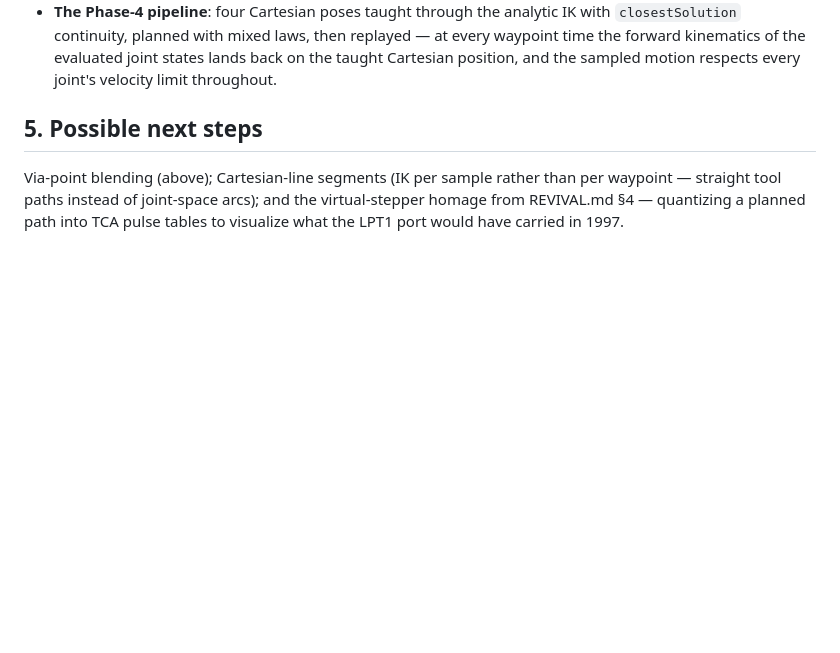
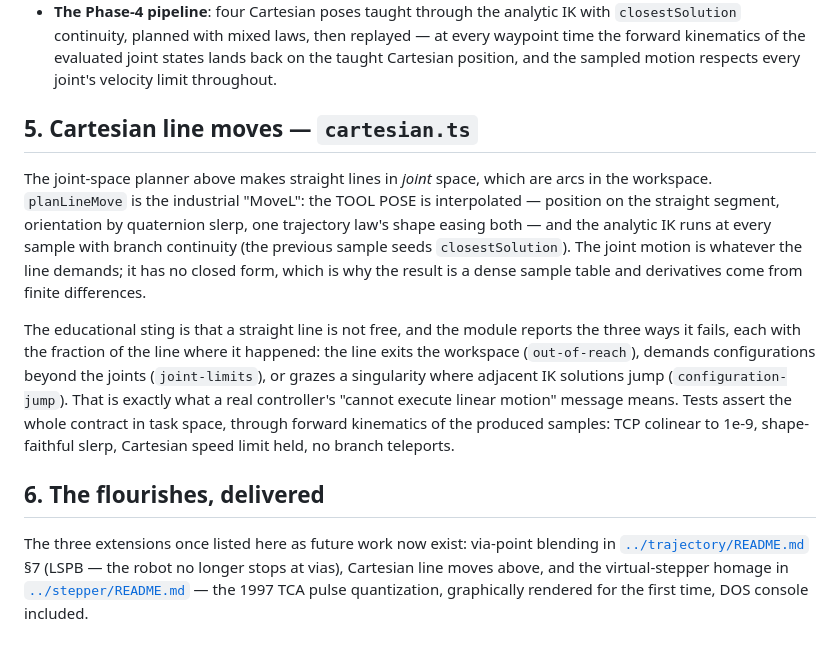
Before and after one commit to jkulcsar/retraject, a Markdown page: src/planner/README.md, the part around the change. Rendered like a GitHub page; blank space fills up the shorter version.

```diff
--- a/src/planner/README.md
+++ b/src/planner/README.md
@@ -64,10 +64,33 @@ planner — the honest place for it is a future extension of
   evaluated joint states lands back on the taught Cartesian position, and
   the sampled motion respects every joint's velocity limit throughout.
 
-## 5. Possible next steps
+## 5. Cartesian line moves — `cartesian.ts`
 
-Via-point blending (above); Cartesian-line segments (IK per sample rather
-than per waypoint — straight tool paths instead of joint-space arcs); and
-the virtual-stepper homage from REVIVAL.md §4 — quantizing a planned path
-into TCA pulse tables to visualize what the LPT1 port would have carried
-in 1997.
+The joint-space planner above makes straight lines in *joint* space,
+which are arcs in the workspace. `planLineMove` is the industrial "MoveL":
+the TOOL POSE is interpolated — position on the straight segment,
+orientation by quaternion slerp, one trajectory law's shape easing both —
+and the analytic IK runs at every sample with branch continuity (the
+previous sample seeds `closestSolution`). The joint motion is whatever
+the line demands; it has no closed form, which is why the result is a
+dense sample table and derivatives come from finite differences.
+
+The educational sting is that a straight line is not free, and the module
+reports the three ways it fails, each with the fraction of the line where
+it happened: the line exits the workspace (`out-of-reach`), demands
+configurations beyond the joints (`joint-limits`), or grazes a
+singularity where adjacent IK solutions jump (`configuration-jump`).
+That is exactly what a real controller's "cannot execute linear motion"
+message means. Tests assert the whole contract in task space, through
+forward kinematics of the produced samples: TCP colinear to 1e-9,
+shape-faithful slerp, Cartesian speed limit held, no branch teleports.
+
+## 6. The flourishes, delivered
+
+The three extensions once listed here as future work now exist: via-point
+blending in [`../trajectory/README.md`](../trajectory/README.md) §7
+(LSPB — the robot no longer stops at vias), Cartesian line moves above,
+and the virtual-stepper homage in
+[`../stepper/README.md`](../stepper/README.md) — the 1997 TCA pulse
+quantization, graphically rendered for the first time, DOS console
+included.
```
Also changed, not shown: README.md (+27 -6 lines), src/trajectory/README.md (+25 -1 lines).
